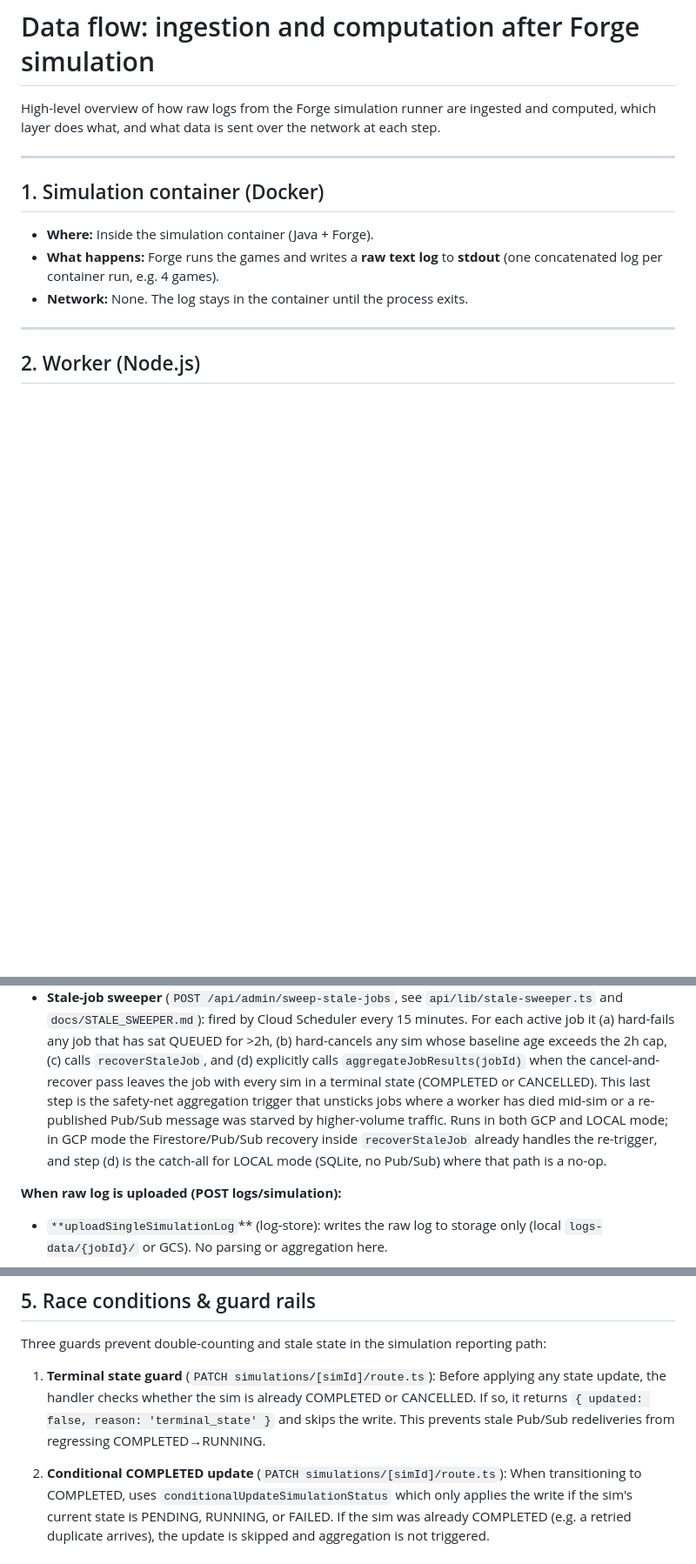
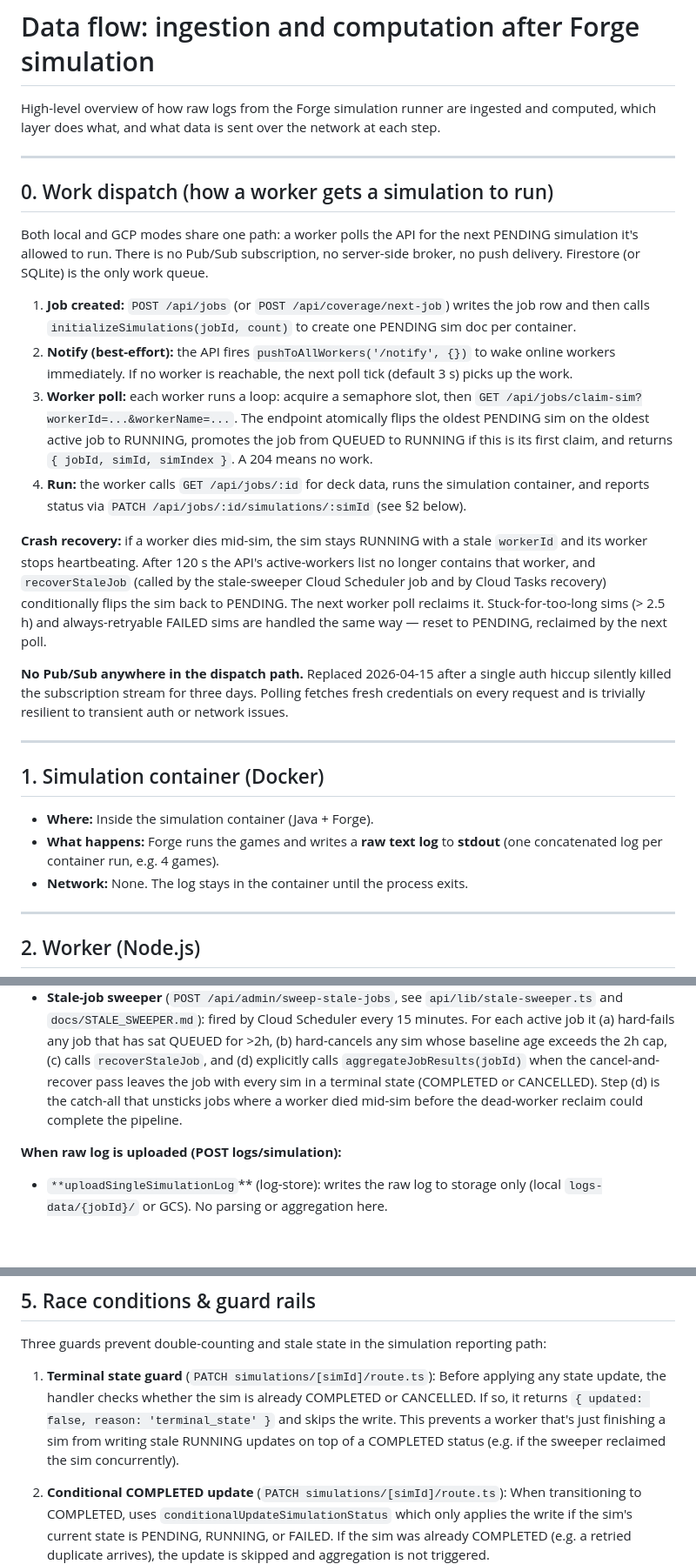
Before and after one commit to TytaniumDev/MagicBracketSimulator, a Markdown page: DATA_FLOW.md, 3 parts joined by grey strips. Shown at 87% size. Drawn GitHub-style; blank space fills up the shorter version.

Commit message:
docs: update DATA_FLOW.md for polling-based dispatch
Adds a new §0 "Work dispatch" section describing the claim-sim polling
path and the heartbeat-based crash-recovery mechanism. Drops stale
Pub/Sub references from the stale-sweeper and race-conditions sections,
and adds the new claim-sim.test.ts entry to the test-coverage table.

Co-Authored-By: Claude Opus 4.6 (1M context) <noreply@anthropic.com>

```diff
--- a/DATA_FLOW.md
+++ b/DATA_FLOW.md
@@ -3,6 +3,43 @@
 High-level overview of how raw logs from the Forge simulation runner are
 ingested and computed, which layer does what, and what data is sent over the
 network at each step.
+
+---
+
+## 0. Work dispatch (how a worker gets a simulation to run)
+
+Both local and GCP modes share one path: a worker polls the API for the next
+PENDING simulation it's allowed to run. There is no Pub/Sub subscription, no
+server-side broker, no push delivery. Firestore (or SQLite) is the only work
+queue.
+
+1. **Job created:** `POST /api/jobs` (or `POST /api/coverage/next-job`) writes
+   the job row and then calls `initializeSimulations(jobId, count)` to create
+   one PENDING sim doc per container.
+2. **Notify (best-effort):** the API fires `pushToAllWorkers('/notify', {})`
+   to wake online workers immediately. If no worker is reachable, the next
+   poll tick (default 3 s) picks up the work.
+3. **Worker poll:** each worker runs a loop: acquire a semaphore slot, then
+   `GET /api/jobs/claim-sim?workerId=...&workerName=...`. The endpoint
+   atomically flips the oldest PENDING sim on the oldest active job to
+   RUNNING, promotes the job from QUEUED to RUNNING if this is its first
+   claim, and returns `{ jobId, simId, simIndex }`. A 204 means no work.
+4. **Run:** the worker calls `GET /api/jobs/:id` for deck data, runs the
+   simulation container, and reports status via
+   `PATCH /api/jobs/:id/simulations/:simId` (see §2 below).
+
+**Crash recovery:** if a worker dies mid-sim, the sim stays RUNNING with a
+stale `workerId` and its worker stops heartbeating. After 120 s the API's
+active-workers list no longer contains that worker, and `recoverStaleJob`
+(called by the stale-sweeper Cloud Scheduler job and by Cloud Tasks recovery)
+conditionally flips the sim back to PENDING. The next worker poll reclaims
+it. Stuck-for-too-long sims (> 2.5 h) and always-retryable FAILED sims are
+handled the same way — reset to PENDING, reclaimed by the next poll.
+
+**No Pub/Sub anywhere in the dispatch path.** Replaced 2026-04-15 after a
+single auth hiccup silently killed the subscription stream for three days.
+Polling fetches fresh credentials on every request and is trivially
+resilient to transient auth or network issues.
 
 ---
 
@@ -99,13 +136,8 @@ job that has sat QUEUED for >2h, (b) hard-cancels any sim whose baseline
 age exceeds the 2h cap, (c) calls `recoverStaleJob`, and (d) explicitly
 calls `aggregateJobResults(jobId)` when the cancel-and-recover pass
 leaves the job with every sim in a terminal state (COMPLETED or
-CANCELLED). This last step is the safety-net aggregation trigger that
-unsticks jobs where a worker has died mid-sim or a re-published Pub/Sub
-message was starved by higher-volume traffic. Runs in both GCP and
-LOCAL mode; in GCP mode the Firestore/Pub/Sub recovery inside
-`recoverStaleJob` already handles the re-trigger, and step (d) is the
-catch-all for LOCAL mode (SQLite, no Pub/Sub) where that path is a
-no-op.
+CANCELLED). Step (d) is the catch-all that unsticks jobs where a worker
+died mid-sim before the dead-worker reclaim could complete the pipeline.
 
 **When raw log is uploaded (POST logs/simulation):**
 
@@ -225,8 +257,9 @@ reporting path:
 1. **Terminal state guard** (`PATCH simulations/[simId]/route.ts`): Before
 applying any state update, the handler checks whether the sim is already
 COMPLETED or CANCELLED. If so, it returns `{ updated: false,
-reason: 'terminal_state' }` and skips the write. This prevents stale Pub/Sub
-redeliveries from regressing COMPLETED→RUNNING.
+reason: 'terminal_state' }` and skips the write. This prevents a worker
+that's just finishing a sim from writing stale RUNNING updates on top of a
+COMPLETED status (e.g. if the sweeper reclaimed the sim concurrently).
 
 2. **Conditional COMPLETED update** (`PATCH simulations/[simId]/route.ts`):
 When transitioning to COMPLETED, uses `conditionalUpdateSimulationStatus`
```
Also changed, not shown: other parts of DATA_FLOW.md (+2 -1 lines).
